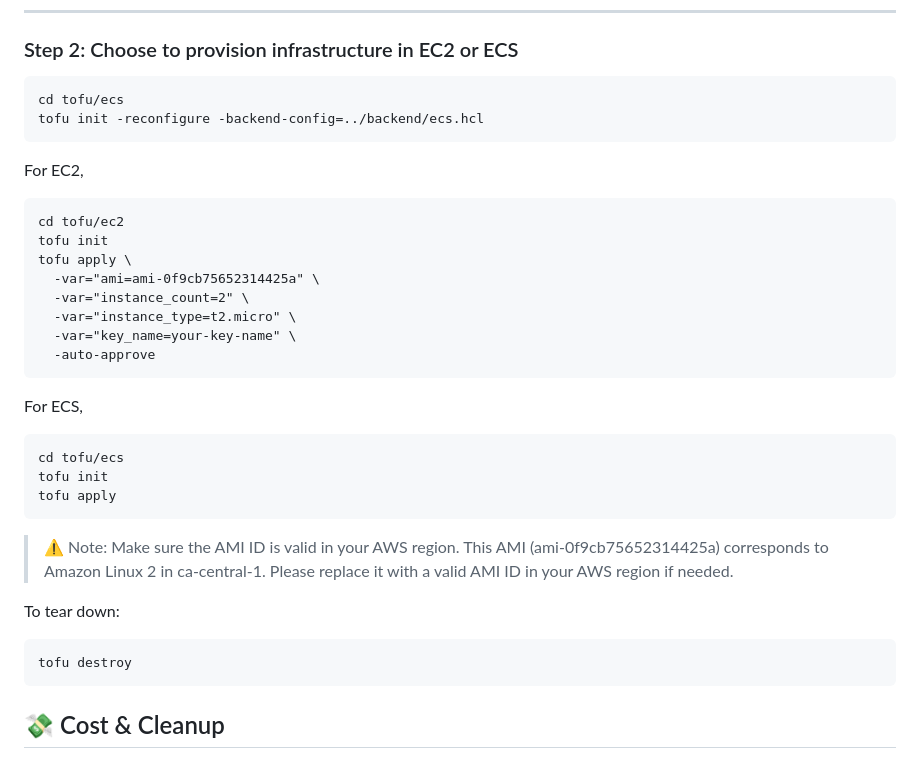
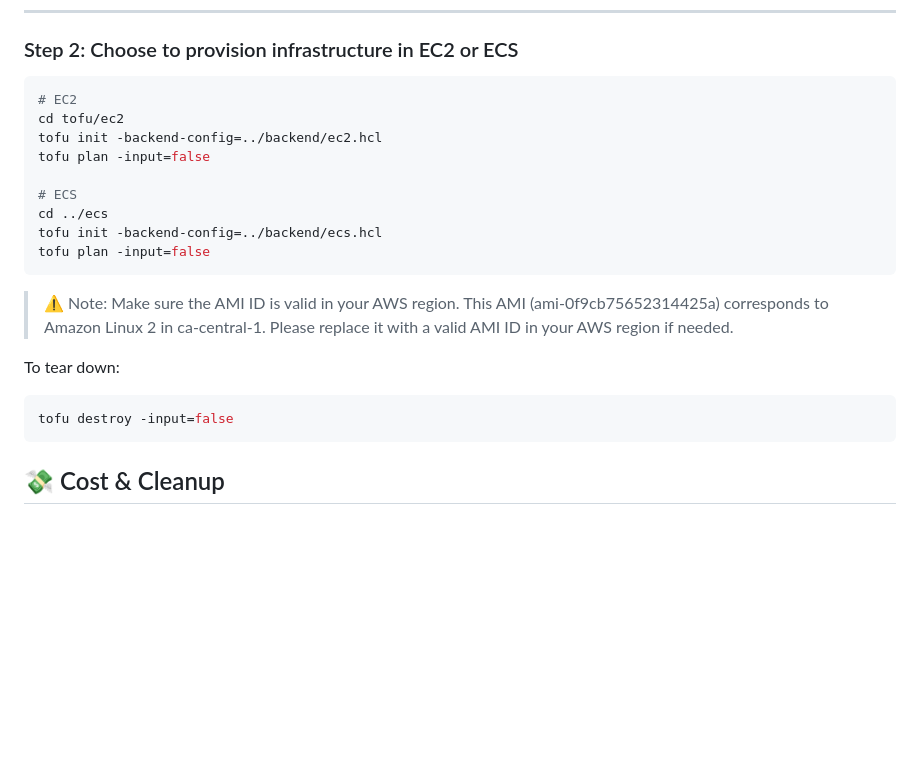
Before and after one commit to masashik/aws-ec2-utils, a Markdown page: README.md, the part around the change. Rendered like a GitHub page; blank space fills up the shorter version.

Commit message:
Updated README.md with Quick 5 min

````diff
--- a/README.md
+++ b/README.md
@@ -214,26 +214,15 @@ Ensure key files are present:
 ---
 ### Step 2: Choose to provision infrastructure in EC2 or ECS
 ```bash
-cd tofu/ecs
-tofu init -reconfigure -backend-config=../backend/ecs.hcl
-```
-For EC2,
-```
+# EC2
 cd tofu/ec2
-tofu init
-tofu apply \
-  -var="ami=ami-0f9cb75652314425a" \
-  -var="instance_count=2" \
-  -var="instance_type=t2.micro" \
-  -var="key_name=your-key-name" \
-  -auto-approve
-```
+tofu init -backend-config=../backend/ec2.hcl
+tofu plan -input=false
 
-For ECS,
-```
-cd tofu/ecs
-tofu init
-tofu apply
+# ECS
+cd ../ecs
+tofu init -backend-config=../backend/ecs.hcl
+tofu plan -input=false
 ```
 
 > ⚠️ Note: Make sure the AMI ID is valid in your AWS region.
@@ -243,7 +232,7 @@ tofu apply
 
 To tear down:
 ```bash
-tofu destroy
+tofu destroy -input=false
 ```
 
 ## 💸 Cost & Cleanup
````
